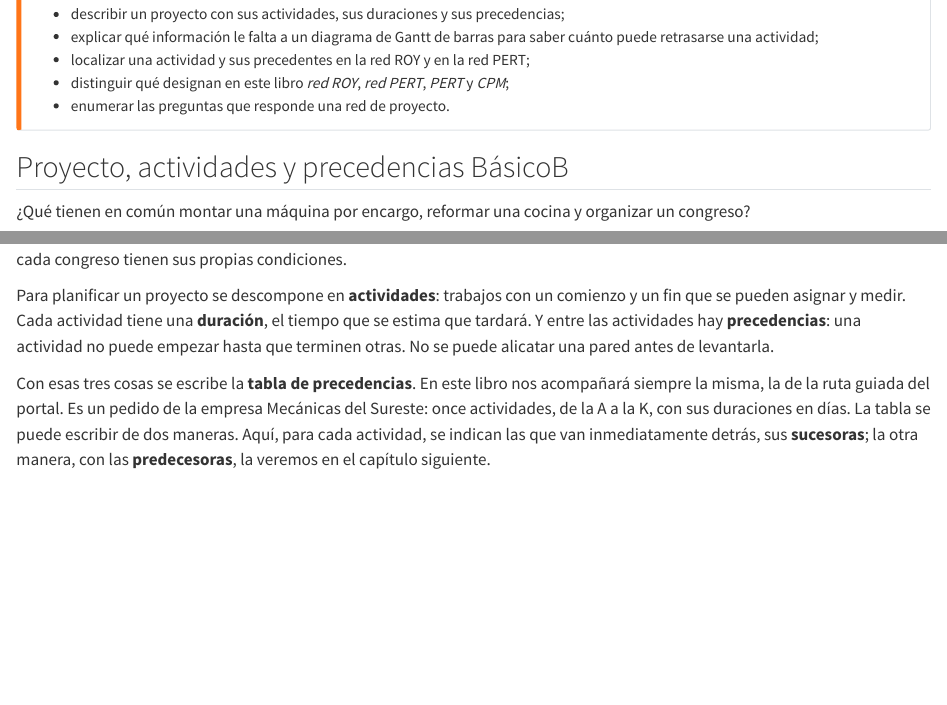
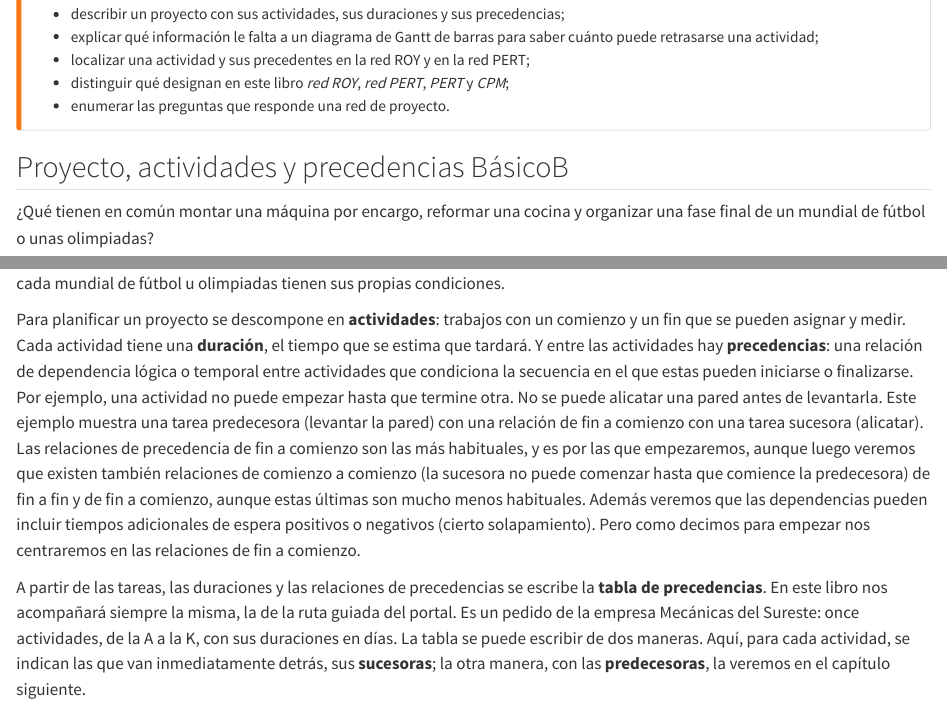
Before and after one commit to josemagalan/project-network-lab-book, a Quarto document (01-redes.qmd): the page in a window 1100 px wide, from 180 px down, and a second part further down, joined at a grey line. Rendered offline with R 4.5, knitr and Pandoc in place of Quarto, with nearby package versions.

Commit message:
Ampliar la definición de precedencia en el capítulo 1
Ejemplos de proyecto más variados y explicación de los tipos de relación de precedencia (fin a comienzo, comienzo a comienzo y las demás) y de los desfases.

```diff
--- a/01-redes.qmd
+++ b/01-redes.qmd
@@ -16,13 +16,13 @@ Al terminar el recorrido básico de este capítulo podrás:
 
 ## Proyecto, actividades y precedencias [[Básico]{.largo}[B]{.corto}]{.nivel .basico} {#sec-redes-proyecto}
 
-¿Qué tienen en común montar una máquina por encargo, reformar una cocina y organizar un congreso?
+¿Qué tienen en común montar una máquina por encargo, reformar una cocina y organizar una fase final de un mundial de fútbol o unas olimpiadas?
 
-Los tres son **proyectos**. La guía del Project Management Institute (PMI), una de las referencias de la profesión, define un proyecto como una iniciativa temporal, en un contexto único, que se emprende para crear valor [@pmi2025, p. 5]. *Temporal* quiere decir que tiene un comienzo y un fin. *Único* quiere decir que no se repite igual: cada máquina por encargo, cada reforma y cada congreso tienen sus propias condiciones.
+Los cuatro son **proyectos**. La guía del Project Management Institute (PMI), una de las referencias de la profesión, define un proyecto como una iniciativa temporal, en un contexto único, que se emprende para crear valor [@pmi2025, p. 5]. *Temporal* quiere decir que tiene un comienzo y un fin. *Único* quiere decir que no se repite igual: cada máquina por encargo, cada reforma y cada mundial de fútbol u olimpiadas tienen sus propias condiciones.
 
-Para planificar un proyecto se descompone en **actividades**: trabajos con un comienzo y un fin que se pueden asignar y medir. Cada actividad tiene una **duración**, el tiempo que se estima que tardará. Y entre las actividades hay **precedencias**: una actividad no puede empezar hasta que terminen otras. No se puede alicatar una pared antes de levantarla.
+Para planificar un proyecto se descompone en **actividades**: trabajos con un comienzo y un fin que se pueden asignar y medir. Cada actividad tiene una **duración**, el tiempo que se estima que tardará. Y entre las actividades hay **precedencias**: una relación de dependencia lógica o temporal entre actividades que condiciona la secuencia en el que estas pueden iniciarse o finalizarse. Por ejemplo, una actividad no puede empezar hasta que termine otra. No se puede alicatar una pared antes de levantarla. Este ejemplo muestra una tarea predecesora (levantar la pared) con una relación de fin a comienzo con una tarea sucesora (alicatar). Las relaciones de precedencia de fin a comienzo son las más habituales, y es por las que empezaremos, aunque luego veremos que existen también relaciones de comienzo a comienzo (la sucesora no puede comenzar hasta que comience la predecesora) de fin a fin y de fin a comienzo, aunque estas últimas son mucho menos habituales. Además veremos que las dependencias pueden incluir tiempos adicionales de espera positivos o negativos (cierto solapamiento). Pero como decimos para empezar nos centraremos en las relaciones de fin a comienzo.
 
-Con esas tres cosas se escribe la **tabla de precedencias**. En este libro nos acompañará siempre la misma, la de la ruta guiada del portal. Es un pedido de la empresa Mecánicas del Sureste: once actividades, de la A a la K, con sus duraciones en días. La tabla se puede escribir de dos maneras. Aquí, para cada actividad, se indican las que van inmediatamente detrás, sus **sucesoras**; la otra manera, con las **predecesoras**, la veremos en el capítulo siguiente.
+A partir de las tareas, las duraciones y las relaciones de precedencias se escribe la **tabla de precedencias**. En este libro nos acompañará siempre la misma, la de la ruta guiada del portal. Es un pedido de la empresa Mecánicas del Sureste: once actividades, de la A a la K, con sus duraciones en días. La tabla se puede escribir de dos maneras. Aquí, para cada actividad, se indican las que van inmediatamente detrás, sus **sucesoras**; la otra manera, con las **predecesoras**, la veremos en el capítulo siguiente.
 
 | Actividad | A | B | C | D | E | F | G | H | I | J | K |
 |---|:-:|:-:|:-:|:-:|:-:|:-:|:-:|:-:|:-:|:-:|:-:|
```
